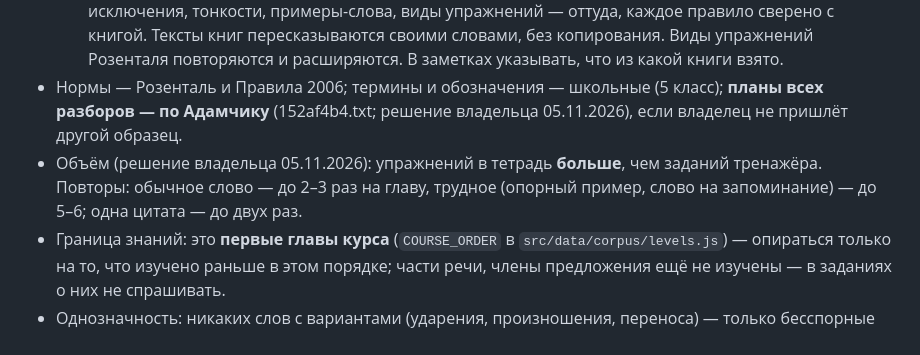
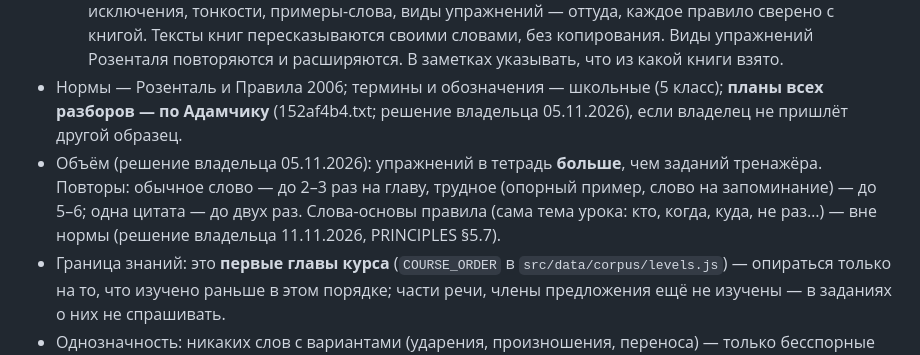
Before and after one commit to veracerkof-debug/Practice-app-3, a Markdown page: docs/plans/CHAPTER_BRIEF.md, the part around the change. Drawn GitHub-style.

```diff
--- a/docs/plans/CHAPTER_BRIEF.md
+++ b/docs/plans/CHAPTER_BRIEF.md
@@ -23,7 +23,7 @@
     - новые предложения — из `.otkrytye/klassika.jsonl` (4,2 млн предложений) или `node tools/lit/find.js`.
   - Старые пути `scratchpad/books/*.txt` (e7e3e078 и др.) заменены корпусом. Состав и полнота правил, исключения, тонкости, примеры-слова, виды упражнений — оттуда, каждое правило сверено с книгой. Тексты книг пересказываются своими словами, без копирования. Виды упражнений Розенталя повторяются и расширяются. В заметках указывать, что из какой книги взято.
 - Нормы — Розенталь и Правила 2006; термины и обозначения — школьные (5 класс); **планы всех разборов — по Адамчику** (152af4b4.txt; решение владельца 05.11.2026), если владелец не пришлёт другой образец.
-- Объём (решение владельца 05.11.2026): упражнений в тетрадь **больше**, чем заданий тренажёра. Повторы: обычное слово — до 2–3 раз на главу, трудное (опорный пример, слово на запоминание) — до 5–6; одна цитата — до двух раз.
+- Объём (решение владельца 05.11.2026): упражнений в тетрадь **больше**, чем заданий тренажёра. Повторы: обычное слово — до 2–3 раз на главу, трудное (опорный пример, слово на запоминание) — до 5–6; одна цитата — до двух раз. Слова-основы правила (сама тема урока: кто, когда, куда, не раз…) — вне нормы (решение владельца 11.11.2026, PRINCIPLES §5.7).
 - Граница знаний: это **первые главы курса** (`COURSE_ORDER` в `src/data/corpus/levels.js`) — опираться только на то, что изучено раньше в этом порядке; части речи, члены предложения ещё не изучены — в заданиях о них не спрашивать.
 - Однозначность: никаких слов с вариантами (ударения, произношения, переноса) — только бесспорные по словарям; спорное — в «Тонкости».
 - **Сложные и комплексные задания** (PRINCIPLES §5.9): не меньше 10–15 % ★★★★–★★★★★ в главе, в каждом уроке хотя бы одно — трудные случаи и сложные тексты для разбора (как у Розенталя), а не просто объёмные. **Печатная версия** (ROADMAP): у каждой схемы — текстовый вариант в теории (таблица/алгоритм/примеры), чтобы главу можно было распечатать.
```
Also changed, not shown: docs/PRINCIPLES.md (+2 -2 lines), docs/plans/ne.md (+1 -1 lines).
